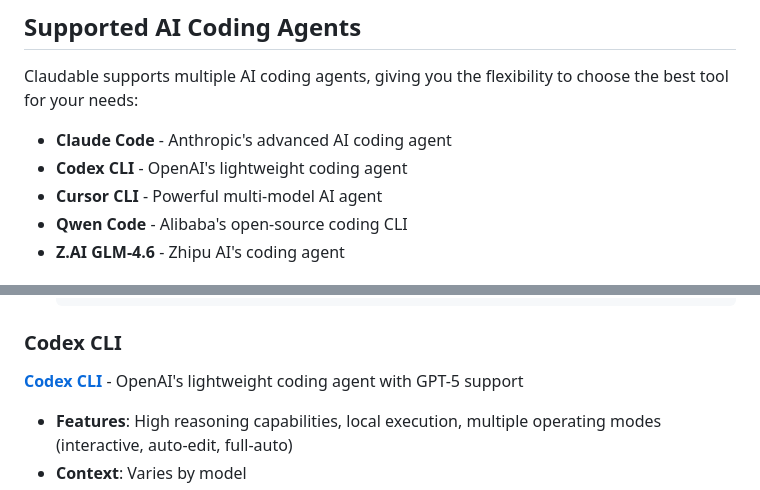
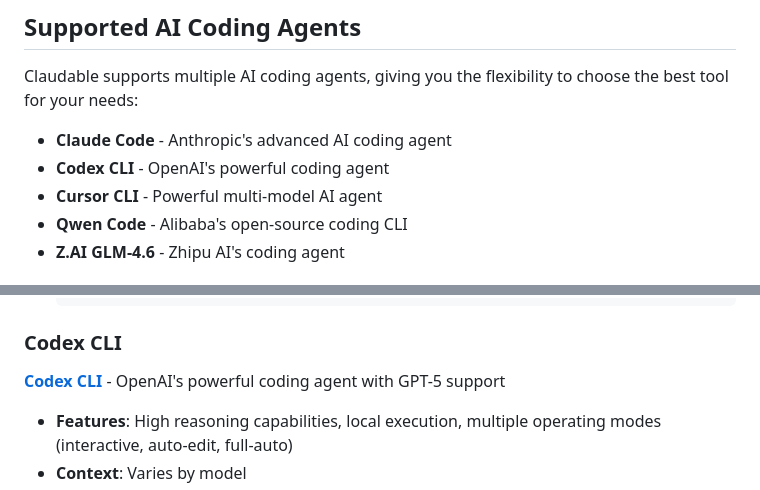
Before and after one commit to ImGoodBai/goodable, a Markdown page: README.md, 2 parts joined by grey strips. Rendered like a GitHub page.

````diff
--- a/README.md
+++ b/README.md
@@ -51,7 +63,7 @@ How to start? Simply login to Claude Code (or Cursor CLI), start Claudable, and
 Claudable supports multiple AI coding agents, giving you the flexibility to choose the best tool for your needs:
 
 - **Claude Code** - Anthropic's advanced AI coding agent
-- **Codex CLI** - OpenAI's lightweight coding agent
+- **Codex CLI** - OpenAI's powerful coding agent
 - **Cursor CLI** - Powerful multi-model AI agent
 - **Qwen Code** - Alibaba's open-source coding CLI
 - **Z.AI GLM-4.6** - Zhipu AI's coding agent
@@ -68,7 +80,7 @@ Claudable supports multiple AI coding agents, giving you the flexibility to choo
   ```
 
 ### Codex CLI
-**[Codex CLI](https://github.com/openai/codex)** - OpenAI's lightweight coding agent with GPT-5 support
+**[Codex CLI](https://github.com/openai/codex)** - OpenAI's powerful coding agent with GPT-5 support
 - **Features**: High reasoning capabilities, local execution, multiple operating modes (interactive, auto-edit, full-auto)
 - **Context**: Varies by model
 - **Pricing**: Included with ChatGPT Plus/Pro/Business/Edu/Enterprise plans
````
Also changed, not shown: other parts of README.md (+14 -2 lines).
